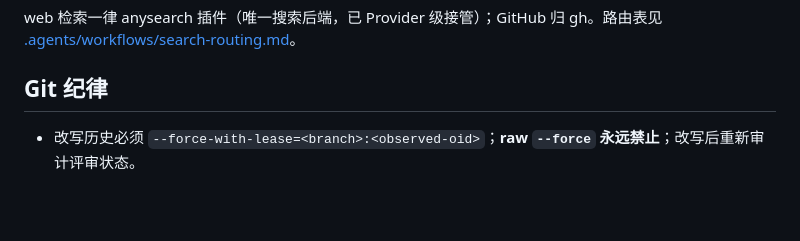
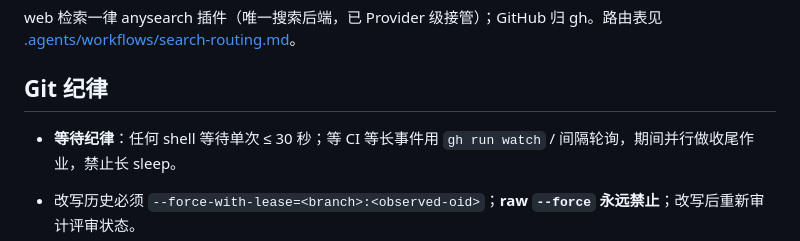
Before and after one commit to ZK-Andy/dotnet-deepseek-harness-desktop, a Markdown page: AGENTS.md, the part around the change. Drawn GitHub-style; blank space fills up the shorter version.

Commit message:
docs(agents): 等待纪律——单次等待 ≤30s，长事件改主动轮询

```diff
--- a/AGENTS.md
+++ b/AGENTS.md
@@ -56,6 +56,8 @@ web 检索一律 anysearch 插件（唯一搜索后端，已 Provider 级接管
 
 ## Git 纪律
 
+- **等待纪律**：任何 shell 等待单次 ≤ 30 秒；等 CI 等长事件用 `gh run watch` / 间隔轮询，期间并行做收尾作业，禁止长 sleep。
+
 - 改写历史必须 `--force-with-lease=<branch>:<observed-oid>`；**raw `--force` 永远禁止**；改写后重新审计评审状态。
 - push 前最小证据：按 diff 面选最窄检查（先用 `scripts/change-scope.sh`）；禁止默认全量跑、禁止为掩盖未覆盖文件收窄覆盖率。
 - hooks 只做快检查，CI 拥有穷尽矩阵。
```
